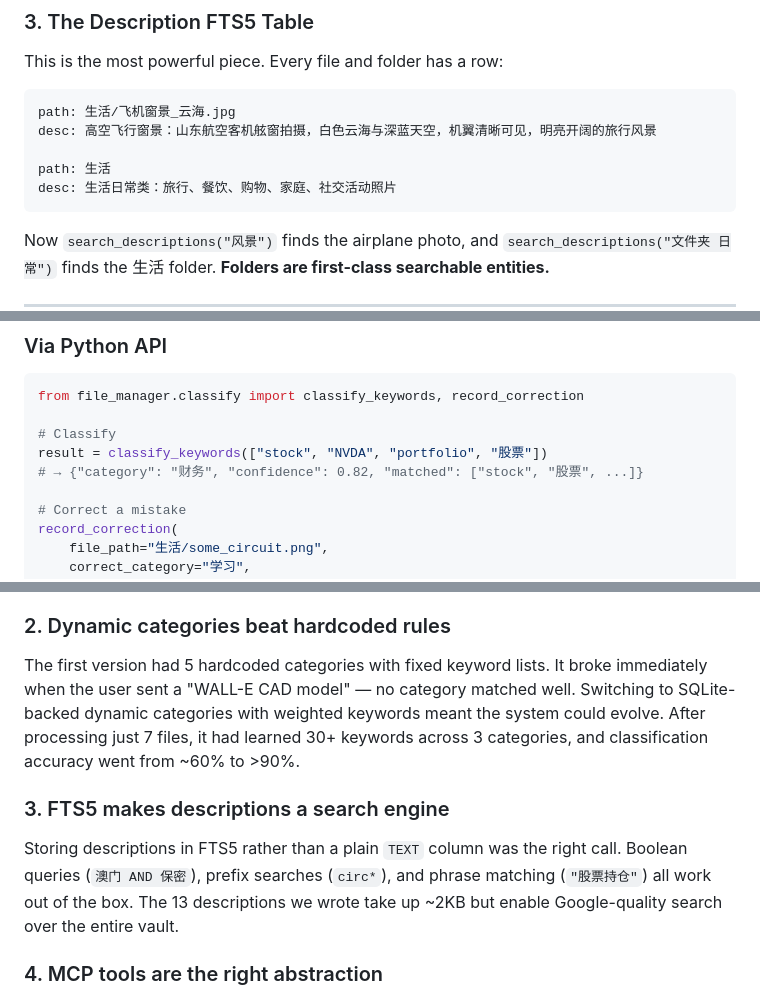
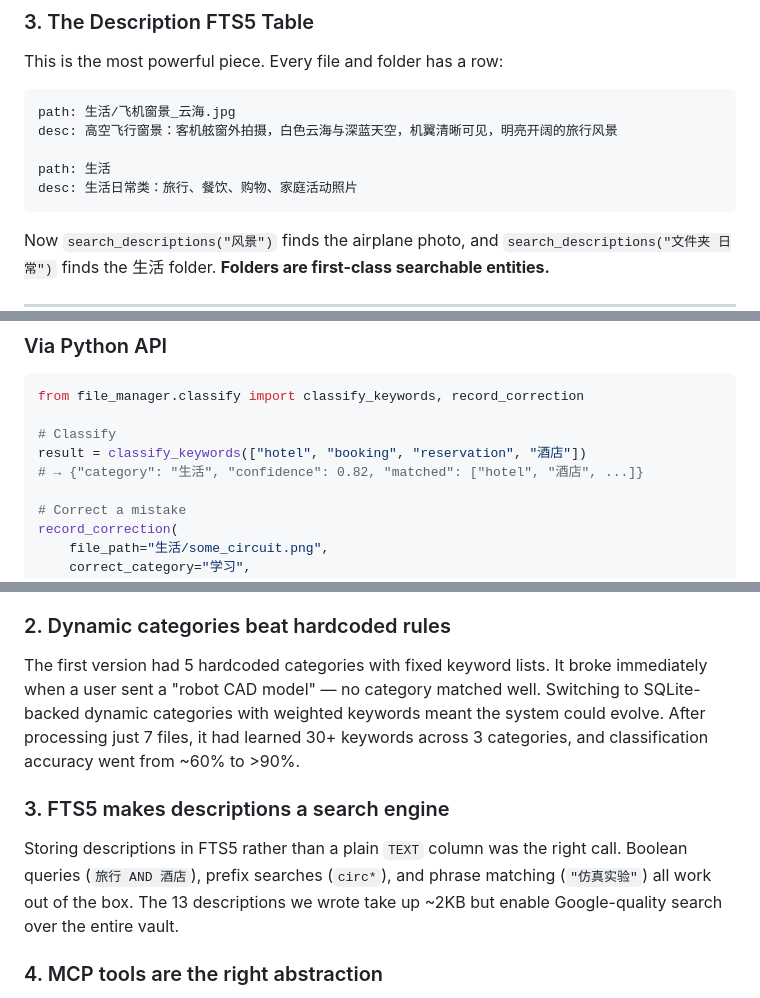
Before and after one commit to zzlkk0/hefilelib_hermes_FileAgent, a Markdown page: README.md, 3 parts joined by grey strips. GitHub-like rendering.

````diff
--- a/README.md
+++ b/README.md
@@ -171,10 +171,10 @@ This is the most powerful piece. Every file and folder has a row:
 
 ```
 path: 生活/飞机窗景_云海.jpg
-desc: 高空飞行窗景：山东航空客机舷窗拍摄，白色云海与深蓝天空，机翼清晰可见，明亮开阔的旅行风景
+desc: 高空飞行窗景：客机舷窗外拍摄，白色云海与深蓝天空，机翼清晰可见，明亮开阔的旅行风景
 
 path: 生活
-desc: 生活日常类：旅行、餐饮、购物、家庭、社交活动照片
+desc: 生活日常类：旅行、餐饮、购物、家庭活动照片
 ```
 
 Now `search_descriptions("风景")` finds the airplane photo, and `search_descriptions("文件夹 日常")` finds the 生活 folder. **Folders are first-class searchable entities.**
@@ -545,8 +544,8 @@ Agent: [calls record_correction]
 from file_manager.classify import classify_keywords, record_correction
 
 # Classify
-result = classify_keywords(["stock", "NVDA", "portfolio", "股票"])
-# → {"category": "财务", "confidence": 0.82, "matched": ["stock", "股票", ...]}
+result = classify_keywords(["hotel", "booking", "reservation", "酒店"])
+# → {"category": "生活", "confidence": 0.82, "matched": ["hotel", "酒店", ...]}
 
 # Correct a mistake
 record_correction(
@@ -567,11 +566,11 @@ We discovered this accidentally. Telegram generates surprisingly detailed image
 
 ### 2. Dynamic categories beat hardcoded rules
 
-The first version had 5 hardcoded categories with fixed keyword lists. It broke immediately when the user sent a "WALL-E CAD model" — no category matched well. Switching to SQLite-backed dynamic categories with weighted keywords meant the system could evolve. After processing just 7 files, it had learned 30+ keywords across 3 categories, and classification accuracy went from ~60% to >90%.
+The first version had 5 hardcoded categories with fixed keyword lists. It broke immediately when a user sent a "robot CAD model" — no category matched well. Switching to SQLite-backed dynamic categories with weighted keywords meant the system could evolve. After processing just 7 files, it had learned 30+ keywords across 3 categories, and classification accuracy went from ~60% to >90%.
 
 ### 3. FTS5 makes descriptions a search engine
 
-Storing descriptions in FTS5 rather than a plain `TEXT` column was the right call. Boolean queries (`澳门 AND 保密`), prefix searches (`circ*`), and phrase matching (`"股票持仓"`) all work out of the box. The 13 descriptions we wrote take up ~2KB but enable Google-quality search over the entire vault.
+Storing descriptions in FTS5 rather than a plain `TEXT` column was the right call. Boolean queries (`旅行 AND 酒店`), prefix searches (`circ*`), and phrase matching (`"仿真实验"`) all work out of the box. The 13 descriptions we wrote take up ~2KB but enable Google-quality search over the entire vault.
 
 ### 4. MCP tools are the right abstraction
 
````
Also changed, not shown: other parts of README.md (+23 -24 lines).
